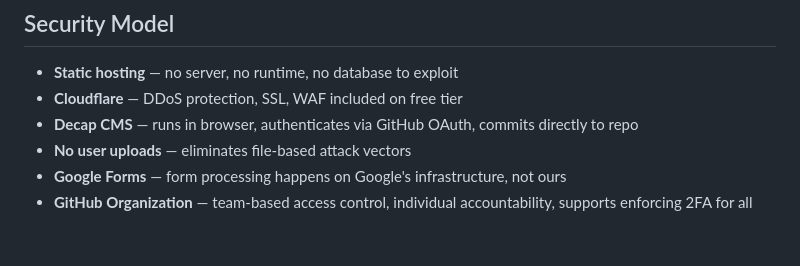
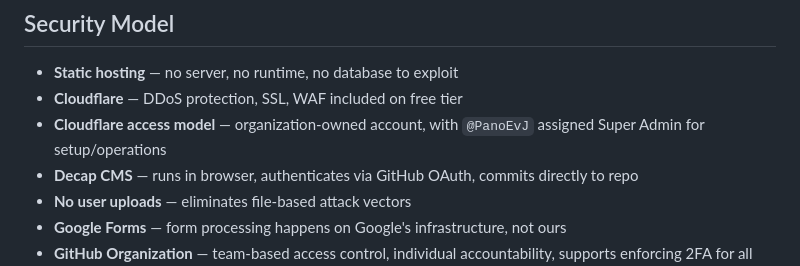
Before and after one commit to greek-house-rotterdam/ghrweb, a Markdown page: docs/tech-stack.md, the part around the change. Drawn GitHub-style; blank space fills up the shorter version.

```diff
--- a/docs/tech-stack.md
+++ b/docs/tech-stack.md
@@ -179,6 +179,7 @@ Deployment is handled by Cloudflare Pages directly (built-in GitHub integration)
 
 - **Static hosting** — no server, no runtime, no database to exploit
 - **Cloudflare** — DDoS protection, SSL, WAF included on free tier
+- **Cloudflare access model** — organization-owned account, with `@PanoEvJ` assigned Super Admin for setup/operations
 - **Decap CMS** — runs in browser, authenticates via GitHub OAuth, commits directly to repo
 - **No user uploads** — eliminates file-based attack vectors
 - **Google Forms** — form processing happens on Google's infrastructure, not ours
```
Also changed, not shown: docs/cloudflare-ownership-and-operations.md (+1 -0 lines).
